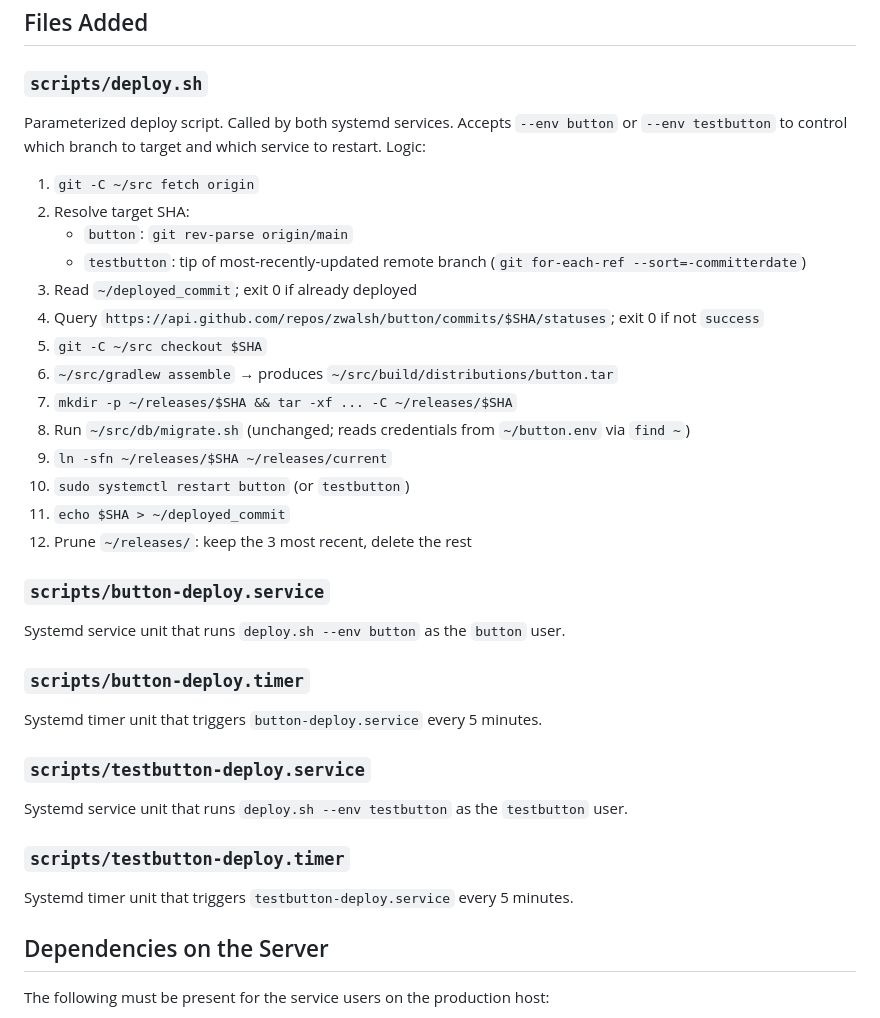
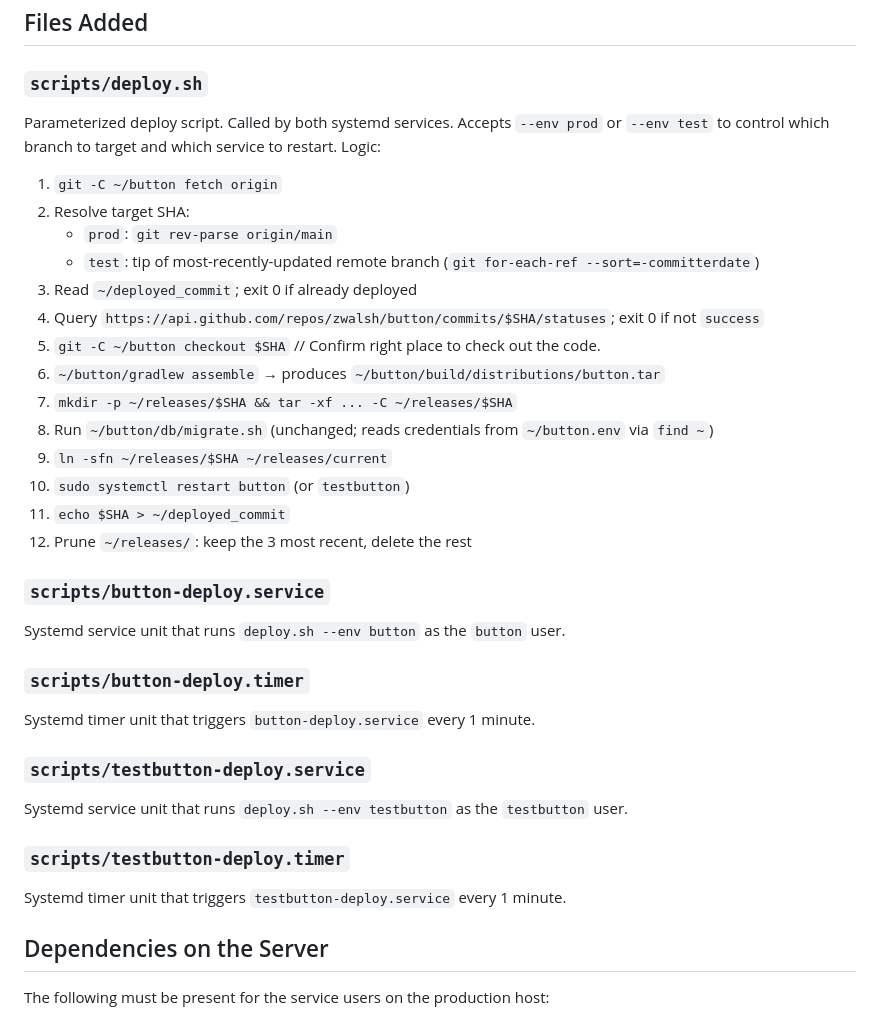
Before and after one commit to zwalsh/button, a Markdown page: docs/cd-migration-plan.md, the part around one of its changes. Rendered like a GitHub page.

```diff
--- a/docs/cd-migration-plan.md
+++ b/docs/cd-migration-plan.md
@@ -78,21 +78,21 @@ deployment is driven by the server-side deploy scripts and systemd timers.
 
 ### `scripts/deploy.sh`
 
-Parameterized deploy script. Called by both systemd services. Accepts `--env button` or
-`--env testbutton` to control which branch to target and which service to restart. Logic:
+Parameterized deploy script. Called by both systemd services. Accepts `--env prod` or
+`--env test` to control which branch to target and which service to restart. Logic:
 
-1. `git -C ~/src fetch origin`
+1. `git -C ~/button fetch origin`
 2. Resolve target SHA:
-    - `button`: `git rev-parse origin/main`
-    - `testbutton`: tip of most-recently-updated remote branch (`git for-each-ref
+    - `prod`: `git rev-parse origin/main`
+    - `test`: tip of most-recently-updated remote branch (`git for-each-ref
      --sort=-committerdate`)
 3. Read `~/deployed_commit`; exit 0 if already deployed
 4. Query `https://api.github.com/repos/zwalsh/button/commits/$SHA/statuses`; exit 0 if not
    `success`
-5. `git -C ~/src checkout $SHA`
-6. `~/src/gradlew assemble` → produces `~/src/build/distributions/button.tar`
+5. `git -C ~/button checkout $SHA`  // Confirm right place to check out the code.
+6. `~/button/gradlew assemble` → produces `~/button/build/distributions/button.tar`
 7. `mkdir -p ~/releases/$SHA && tar -xf ... -C ~/releases/$SHA`
-8. Run `~/src/db/migrate.sh` (unchanged; reads credentials from `~/button.env` via `find ~`)
+8. Run `~/button/db/migrate.sh` (unchanged; reads credentials from `~/button.env` via `find ~`)
 9. `ln -sfn ~/releases/$SHA ~/releases/current`
 10. `sudo systemctl restart button` (or `testbutton`)
 11. `echo $SHA > ~/deployed_commit`
@@ -104,7 +104,7 @@ Systemd service unit that runs `deploy.sh --env button` as the `button` user.
 
 ### `scripts/button-deploy.timer`
 
-Systemd timer unit that triggers `button-deploy.service` every 5 minutes.
+Systemd timer unit that triggers `button-deploy.service` every 1 minute.
 
 ### `scripts/testbutton-deploy.service`
 
@@ -112,7 +112,7 @@ Systemd service unit that runs `deploy.sh --env testbutton` as the `testbutton`
 
 ### `scripts/testbutton-deploy.timer`
 
-Systemd timer unit that triggers `testbutton-deploy.service` every 5 minutes.
+Systemd timer unit that triggers `testbutton-deploy.service` every 1 minute.
 
 ## Dependencies on the Server
 
```
Also changed, not shown: other parts of docs/cd-migration-plan.md (+14 -14 lines).
